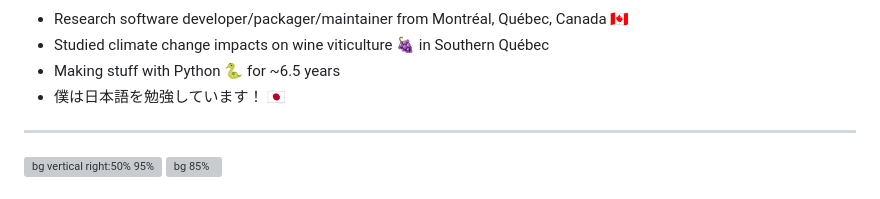
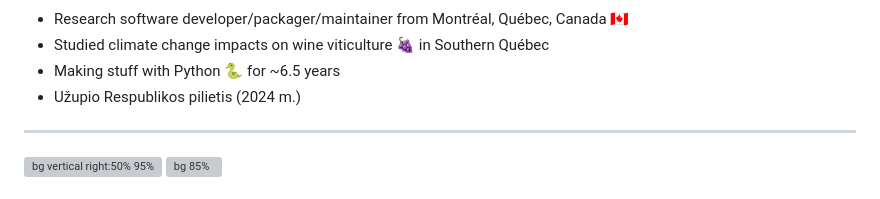
Before and after one commit to Zeitsperre/PyConLT2024, a Markdown page: slides.md, the part around the change. GitHub-like rendering; grey boxes are pictures that could not be loaded.

```diff
--- a/slides.md
+++ b/slides.md
@@ -154,7 +154,7 @@ This presentation is going to start by providing some context on climate adaptat
 - Research software developer/packager/maintainer from Montréal, Québec, Canada 🇨🇦
 - Studied climate change impacts on wine viticulture 🍇 in Southern Québec
 - Making stuff with Python 🐍 for ~6.5 years
-- 僕は日本語を勉強しています！ 🇯🇵
+- Užupio Respublikos pilietis (2024 m.)
 
 ---
 
```
